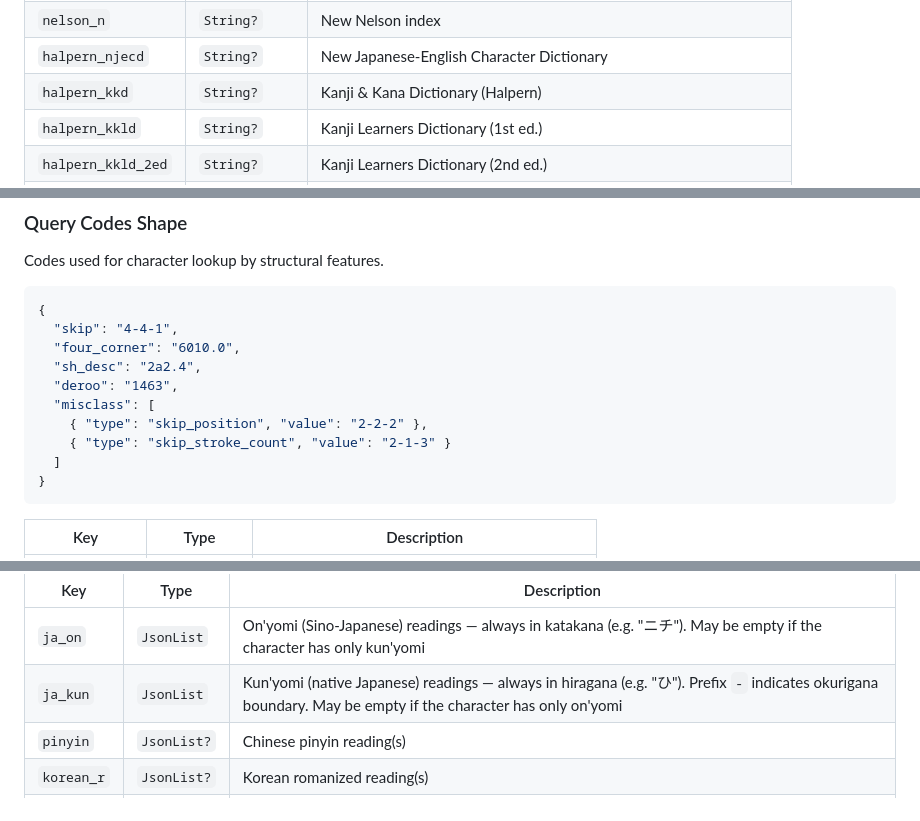
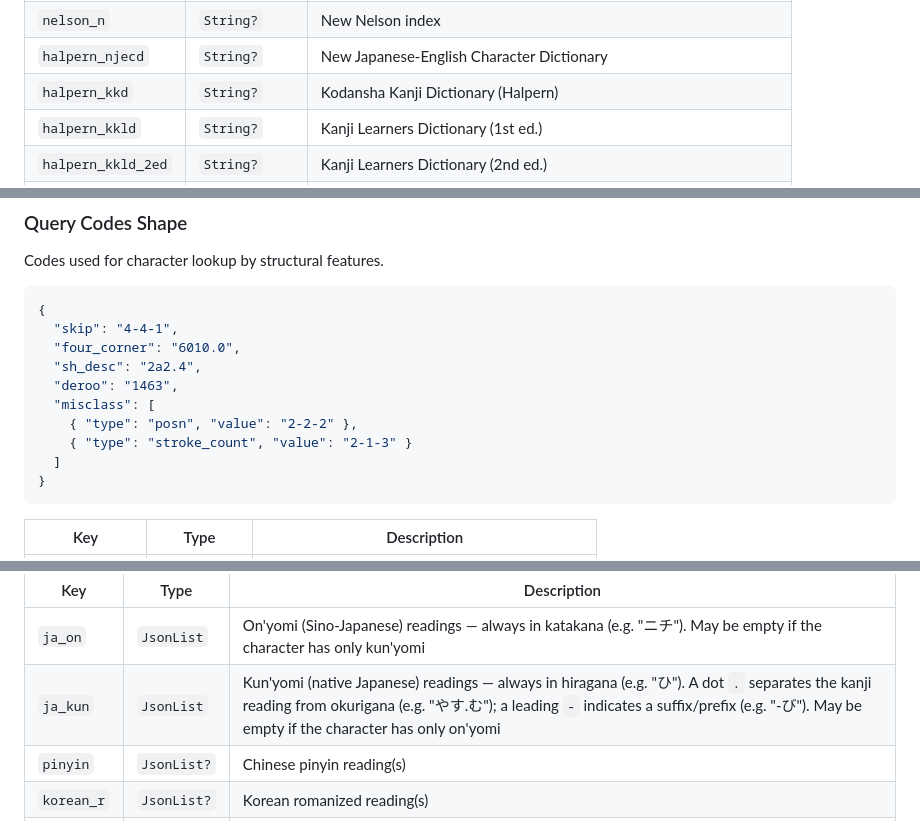
Before and after one commit to Va1erii/kanji_craft, a Markdown page: docs/entities/raw_kanjidic.md, 3 parts joined by grey strips. GitHub-like rendering.

Commit message:
fix(docs): correct raw_kanjidic against source format
Fix halpern_kkd dictionary name (Kodansha Kanji Dictionary, not
Kanji & Kana). Use actual XML skip_misclass values (posn,
stroke_count) in example instead of invented names. Distinguish
dot (okurigana boundary) from hyphen (prefix/suffix) in ja_kun
description and edge case.

````diff
--- a/docs/entities/raw_kanjidic.md
+++ b/docs/entities/raw_kanjidic.md
@@ -115,7 +115,7 @@ Dictionary and reference book indexes. All values are strings except `moro` whic
 | `nelson_c` | `String?` | Classic Nelson index |
 | `nelson_n` | `String?` | New Nelson index |
 | `halpern_njecd` | `String?` | New Japanese-English Character Dictionary |
-| `halpern_kkd` | `String?` | Kanji & Kana Dictionary (Halpern) |
+| `halpern_kkd` | `String?` | Kodansha Kanji Dictionary (Halpern) |
 | `halpern_kkld` | `String?` | Kanji Learners Dictionary (1st ed.) |
 | `halpern_kkld_2ed` | `String?` | Kanji Learners Dictionary (2nd ed.) |
 | `heisig` | `String?` | Remembering the Kanji (original) |
@@ -149,8 +149,8 @@ Codes used for character lookup by structural features.
   "sh_desc": "2a2.4",
   "deroo": "1463",
   "misclass": [
-    { "type": "skip_position", "value": "2-2-2" },
-    { "type": "skip_stroke_count", "value": "2-1-3" }
+    { "type": "posn", "value": "2-2-2" },
+    { "type": "stroke_count", "value": "2-1-3" }
   ]
 }
 ```
@@ -180,7 +180,7 @@ Pronunciations grouped by reading system.
 | Key | Type | Description |
 |---|---|---|
 | `ja_on` | `JsonList` | On'yomi (Sino-Japanese) readings — always in katakana (e.g. "ニチ"). May be empty if the character has only kun'yomi |
-| `ja_kun` | `JsonList` | Kun'yomi (native Japanese) readings — always in hiragana (e.g. "ひ"). Prefix `-` indicates okurigana boundary. May be empty if the character has only on'yomi |
+| `ja_kun` | `JsonList` | Kun'yomi (native Japanese) readings — always in hiragana (e.g. "ひ"). A dot `.` separates the kanji reading from okurigana (e.g. "やす.む"); a leading `-` indicates a suffix/prefix (e.g. "-び"). May be empty if the character has only on'yomi |
 | `pinyin` | `JsonList?` | Chinese pinyin reading(s) |
 | `korean_r` | `JsonList?` | Korean romanized reading(s) |
 | `korean_h` | `JsonList?` | Korean hangul reading(s) |
````
Also changed, not shown: other parts of docs/entities/raw_kanjidic.md (+1 -1 lines).
